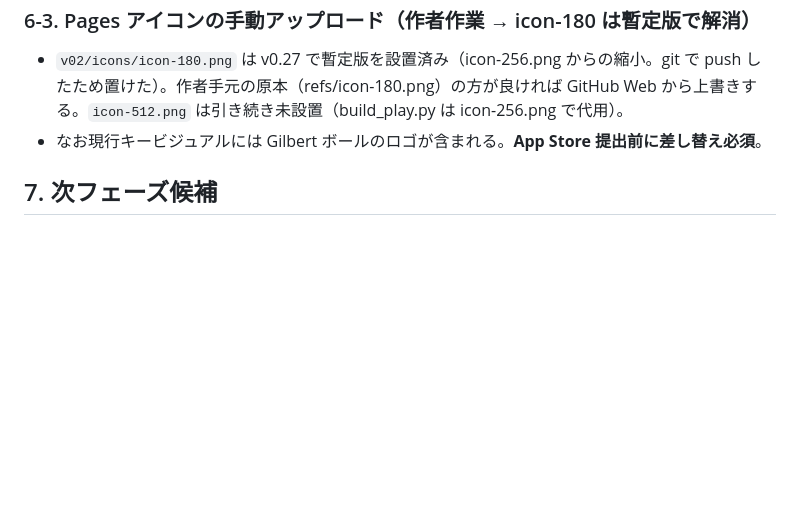
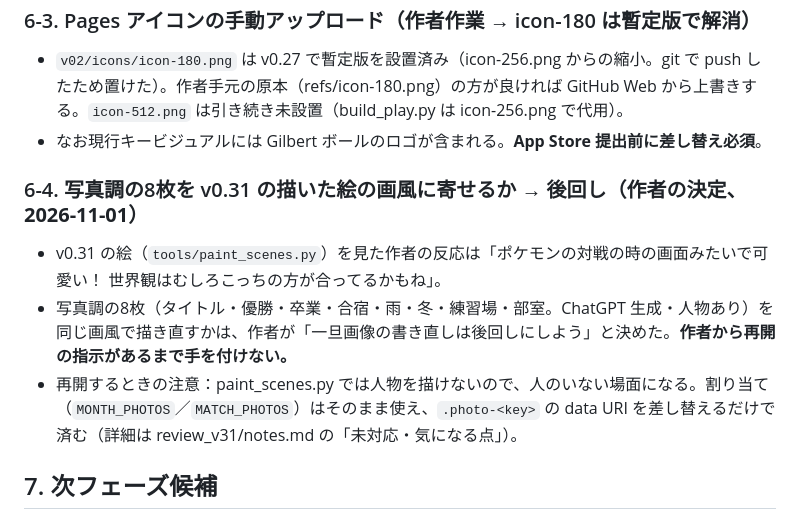
Before and after one commit to KenshinGames/Road_to_HANAZONO, a Markdown page: HANDOVER.md, the part around the change. Rendered like a GitHub page; blank space fills up the shorter version.

Commit message:
HANDOVER §6-4：写真調の8枚を描いた絵の画風に寄せるかは後回し（作者の決定）
Co-Authored-By: Claude Opus 5.5 <noreply@anthropic.com>
Claude-Session: https://claude.ai/code/session_014iqQq3M1DRGNunrAuoyFnj

```diff
--- a/HANDOVER.md
+++ b/HANDOVER.md
@@ -97,6 +97,12 @@
 - `v02/icons/icon-180.png` は v0.27 で暫定版を設置済み（icon-256.png からの縮小。git で push したため置けた）。作者手元の原本（refs/icon-180.png）の方が良ければ GitHub Web から上書きする。`icon-512.png` は引き続き未設置（build_play.py は icon-256.png で代用）。
 - なお現行キービジュアルには Gilbert ボールのロゴが含まれる。**App Store 提出前に差し替え必須**。
 
+### 6-4. 写真調の8枚を v0.31 の描いた絵の画風に寄せるか → **後回し（作者の決定、2026-11-01）**
+
+- v0.31 の絵（`tools/paint_scenes.py`）を見た作者の反応は「ポケモンの対戦の時の画面みたいで可愛い！ 世界観はむしろこっちの方が合ってるかもね」。
+- 写真調の8枚（タイトル・優勝・卒業・合宿・雨・冬・練習場・部室。ChatGPT 生成・人物あり）を同じ画風で描き直すかは、作者が「一旦画像の書き直しは後回しにしよう」と決めた。**作者から再開の指示があるまで手を付けない。**
+- 再開するときの注意：paint_scenes.py では人物を描けないので、人のいない場面になる。割り当て（`MONTH_PHOTOS`／`MATCH_PHOTOS`）はそのまま使え、`.photo-<key>` の data URI を差し替えるだけで済む（詳細は review_v31/notes.md の「未対応・気になる点」）。
+
 ## 7. 次フェーズ候補
 
 - **iOS 移植 → 着手済み（v0.28、2026-10-30）**。殻（Capacitor 8）・セーブの引き継ぎと二重化・macOS でのビルド確認まで完了。
```
Also changed, not shown: review_v31/notes.md (+1 -1 lines).
